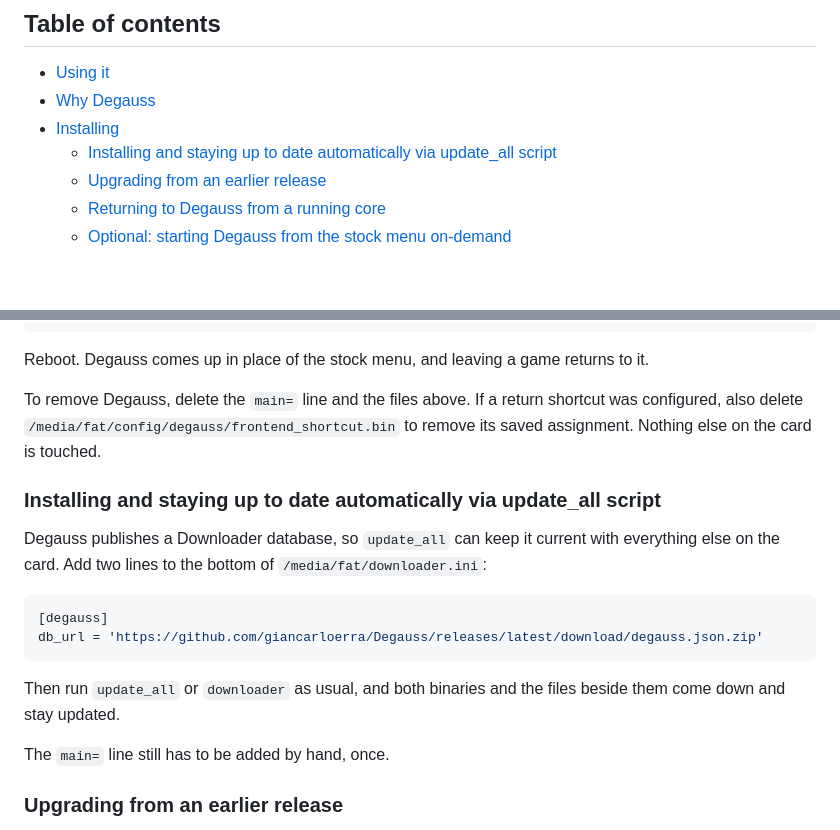
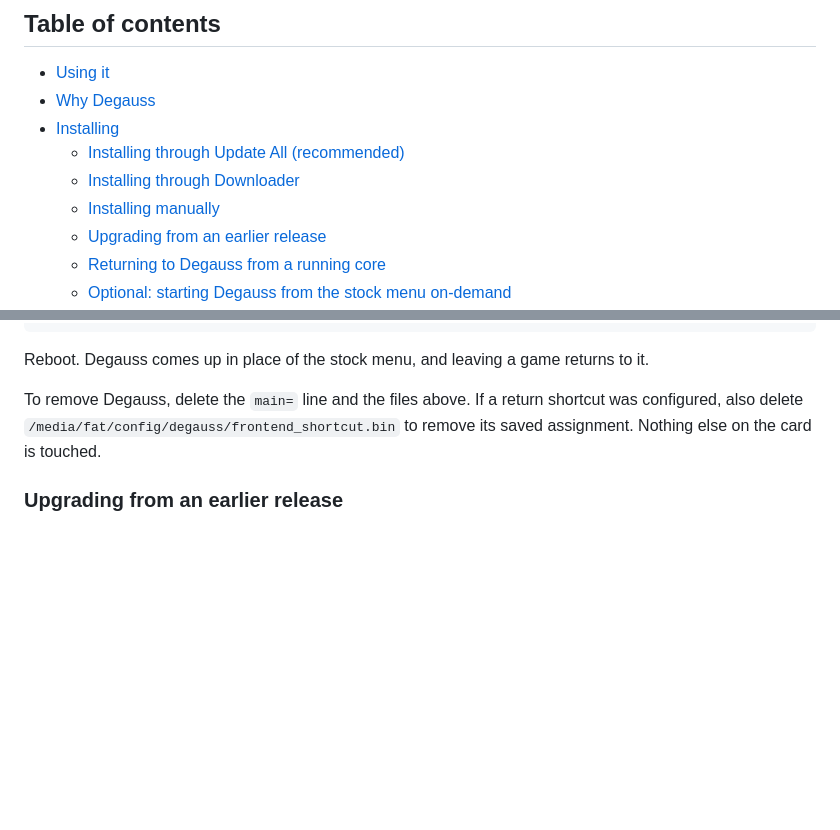
Before and after one commit to giancarloerra/Degauss, a Markdown page: README.md, 2 parts joined by grey strips. Rendered like a GitHub page; blank space fills up the shorter version.

````diff
--- a/README.md
+++ b/README.md
@@ -67,7 +67,9 @@ Click the image to watch Degauss 0.4.0 on YouTube.
 - [Using it](#using-it)
 - [Why Degauss](#why-degauss)
 - [Installing](#installing)
-  - [Installing and staying up to date automatically via update_all script](#installing-and-staying-up-to-date-automatically-via-update_all-script)
+  - [Installing through Update All (recommended)](#installing-through-update-all-recommended)
+  - [Installing through Downloader](#installing-through-downloader)
+  - [Installing manually](#installing-manually)
   - [Upgrading from an earlier release](#upgrading-from-an-earlier-release)
   - [Returning to Degauss from a running core](#returning-to-degauss-from-a-running-core)
   - [Optional: starting Degauss from the stock menu on-demand](#optional-starting-degauss-from-the-stock-menu-on-demand)
@@ -176,22 +233,6 @@ To remove Degauss, delete the `main=` line and the files above. If a return
 shortcut was configured, also delete
 `/media/fat/config/degauss/frontend_shortcut.bin` to remove its saved
 assignment. Nothing else on the card is touched.
-
-### Installing and staying up to date automatically via update_all script
-
-Degauss publishes a Downloader database, so `update_all` can keep it current
-with everything else on the card. Add two lines to the bottom of
-`/media/fat/downloader.ini`:
-
-```ini
-[degauss]
-db_url = 'https://github.com/giancarloerra/Degauss/releases/latest/download/degauss.json.zip'
-```
-
-Then run `update_all` or `downloader` as usual, and both binaries and the
-files beside them come down and stay updated.
-
-The `main=` line still has to be added by hand, once.
 
 ### Upgrading from an earlier release
 
````
Also changed, not shown: other parts of README.md (+55 -0 lines), docs/screenshots/install/update-all-degauss.png (added), docs/screenshots/install/update-all-settings-frontends.png (added).
